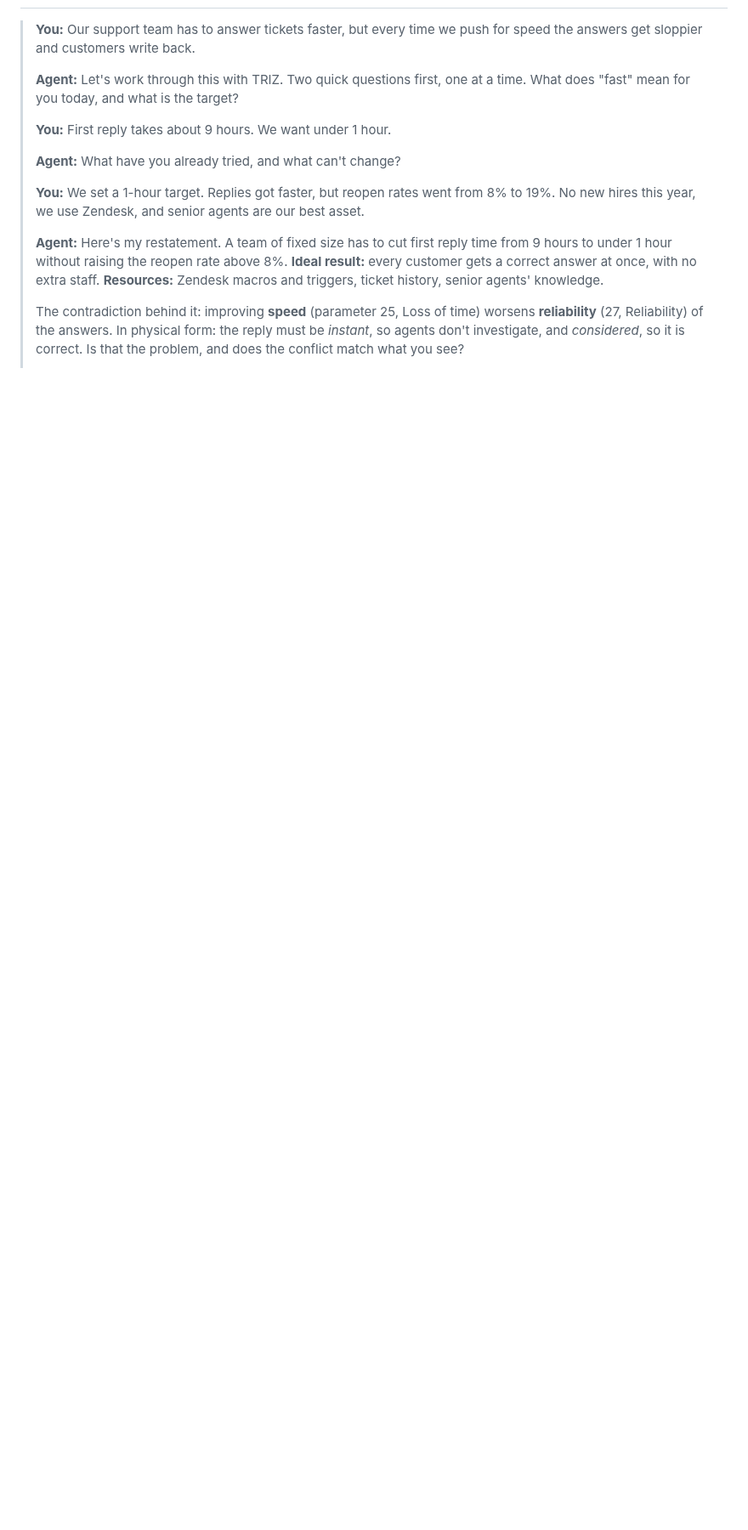
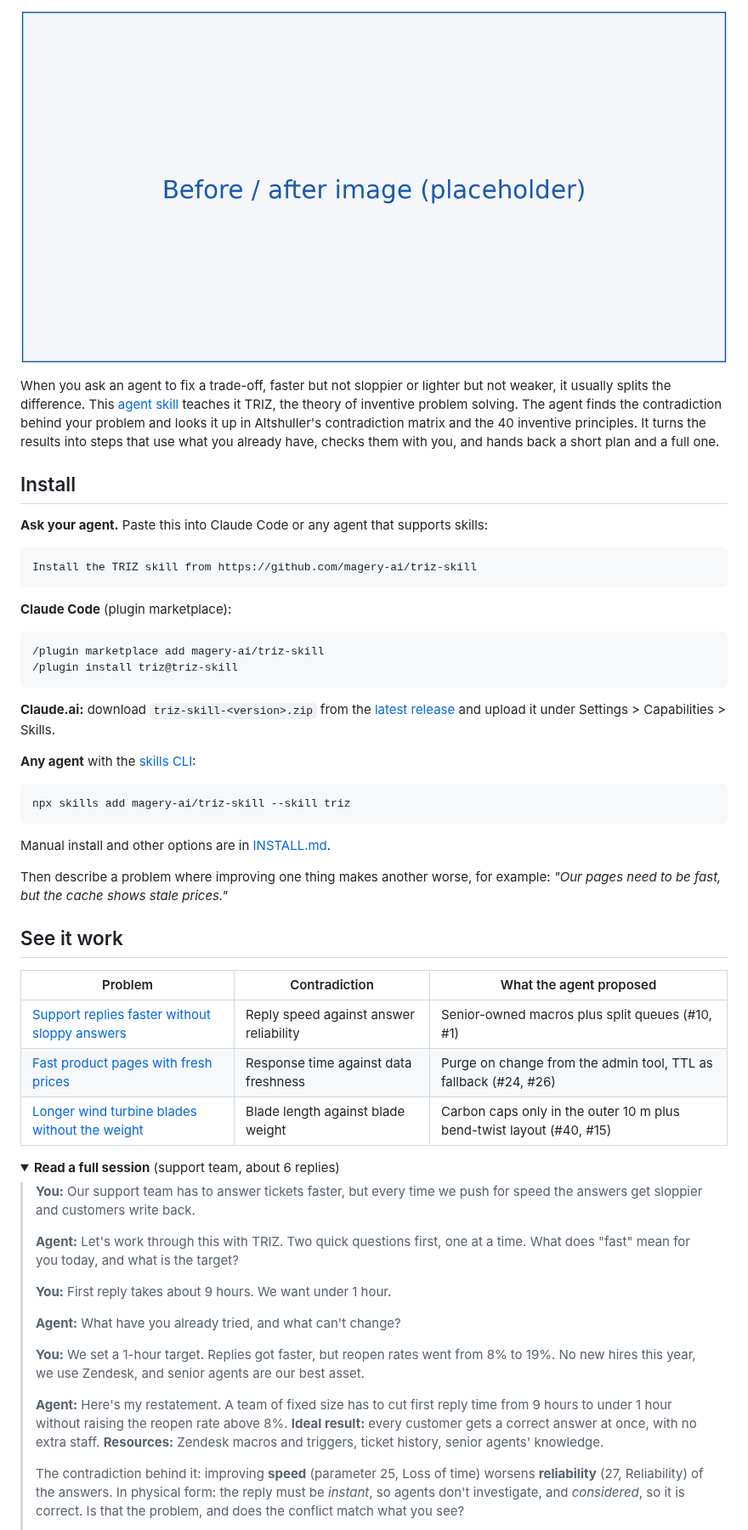
Before and after one commit to magery-ai/triz-skill, a Markdown page: README.md, the part around one of its changes. Shown at 85% size. GitHub-like rendering; pictures changed too: assets/before-after.png (added); folded sections open; blank space fills up the shorter version.

````diff
--- a/README.md
+++ b/README.md
@@ -15,3 +30,56 @@ hands back a short plan and a full one.
+<p align="center">
+  <img src="assets/before-after.png" width="880" alt="The same support-team problem answered twice. Without the skill, the agent suggests hiring or AI replies. With the TRIZ skill, it names the contradiction (reply speed against answer reliability), applies principles #10 Preliminary action and #1 Segmentation, and ends with a plan that has a metric and a date.">
+</p>
+
+When you ask an agent to fix a trade-off, faster but not sloppier or lighter
+but not weaker, it usually splits the difference. This
+[agent skill](https://agentskills.io) teaches it TRIZ, the theory of inventive
+problem solving. The agent finds the contradiction behind your problem and
+looks it up in Altshuller's contradiction matrix and the 40 inventive
+principles. It turns the results into steps that use what you already have,
+checks them with you, and hands back a short plan and a full one.
+
+## Install
+
+**Ask your agent.** Paste this into Claude Code or any agent that supports
+skills:
+
+```text
+Install the TRIZ skill from https://github.com/magery-ai/triz-skill
+```
+
+**Claude Code** (plugin marketplace):
+
+```
+/plugin marketplace add magery-ai/triz-skill
+/plugin install triz@triz-skill
+```
+
+**Claude.ai:** download `triz-skill-<version>.zip` from the
+[latest release](https://github.com/magery-ai/triz-skill/releases/latest) and
+upload it under Settings > Capabilities > Skills.
+
+**Any agent** with the [skills CLI](https://skills.sh):
+
+```bash
+npx skills add magery-ai/triz-skill --skill triz
+```
+
+Manual install and other options are in [INSTALL.md](INSTALL.md).
+
+Then describe a problem where improving one thing makes another worse, for
+example: *"Our pages need to be fast, but the cache shows stale prices."*
+
+## See it work
+
+| Problem | Contradiction | What the agent proposed |
+|---|---|---|
+| [Support replies faster without sloppy answers](skills/triz/examples/business-support-speed-vs-quality.md) | Reply speed against answer reliability | Senior-owned macros plus split queues (#10, #1) |
+| [Fast product pages with fresh prices](skills/triz/examples/software-cache-vs-freshness.md) | Response time against data freshness | Purge on change from the admin tool, TTL as fallback (#24, #26) |
+| [Longer wind turbine blades without the weight](skills/triz/examples/engineering-wind-turbine.md) | Blade length against blade weight | Carbon caps only in the outer 10 m plus bend-twist layout (#40, #15) |
+
+<details>
+<summary><strong>Read a full session</strong> (support team, about 6 replies)</summary>
 
 > **You:** Our support team has to answer tickets faster, but every time we
 > push for speed the answers get sloppier and customers write back.
````
Also changed, not shown: other parts of README.md (+88 -102 lines), CHANGELOG.md (+12 -0 lines), CONTRIBUTING.md (+23 -0 lines), INSTALL.md (added, +59 -0 lines), assets/logo-dark.png (added), assets/logo-light.png (added), assets/social-preview.png (added).
